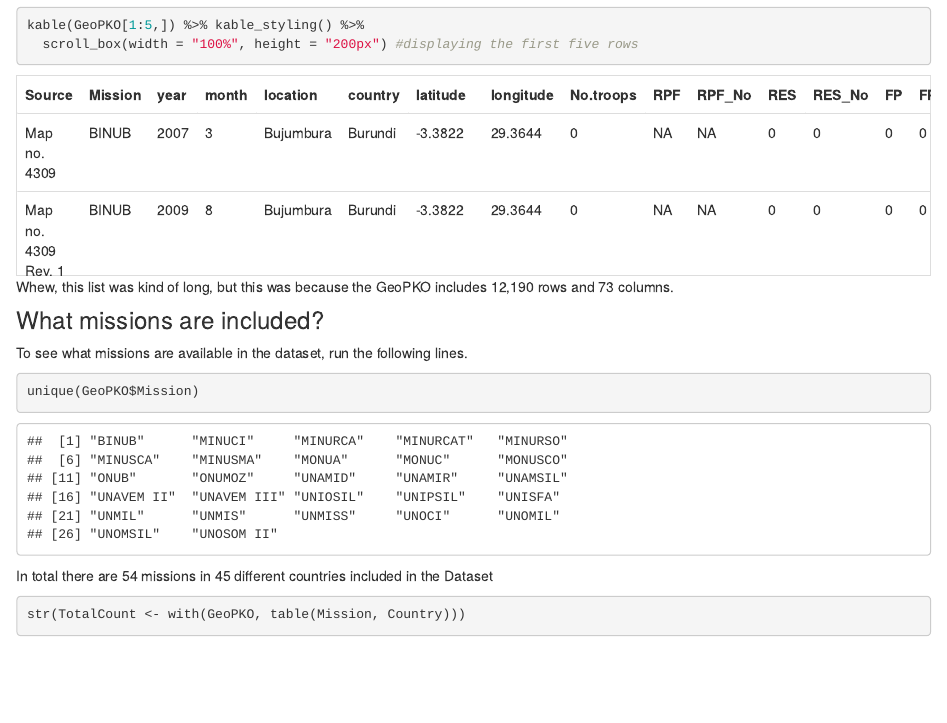
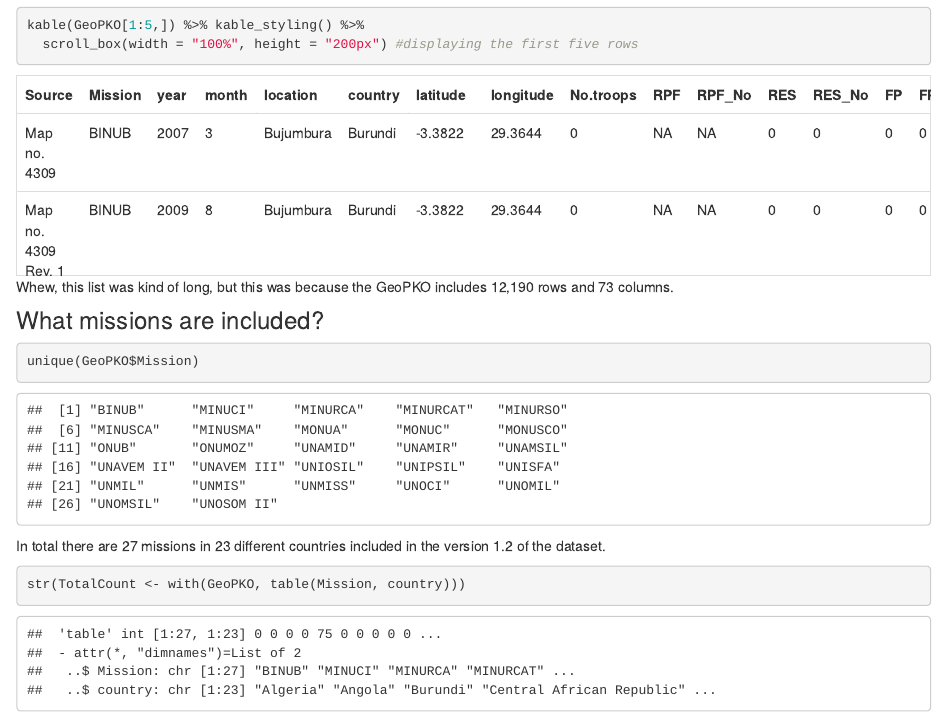
Before and after one commit to thaonguyen-ha/GeoPKO, an R Markdown document (analysis/index.Rmd): the page in a window 1100 px wide, from 3580 px down. Rendered offline with R 4.5, knitr and Pandoc, with nearby package versions; drawn as R Markdown's standard HTML page in place of the format the file asks for; some code elsewhere in the file could not run offline.

Commit message:
adding Lou's update

````diff
--- a/analysis/index.Rmd
+++ b/analysis/index.Rmd
@@ -46,15 +46,16 @@ Whew, this list was kind of long, but this was because the GeoPKO includes 12,19
 
 ### What missions are included?
 
-To see what missions are available in the dataset, run the following lines.
 ```{r}
 unique(GeoPKO$Mission)
 ```
 
-In total there are 54 missions in 45 different countries included in the Dataset
+In total there are 27 missions in 23 different countries included in the version 1.2 of the dataset.
+
 ```{r}
-str(TotalCount <- with(GeoPKO, table(Mission, Country)))
+str(TotalCount <- with(GeoPKO, table(Mission, country)))
 ```
+
 The following table shows missions (bottom row) and countries (top row).
 It can so be derived that 40 missions are active in only 1 country. Only 1 mission is active in 9 countries at the same time.
 ```{r}
````
